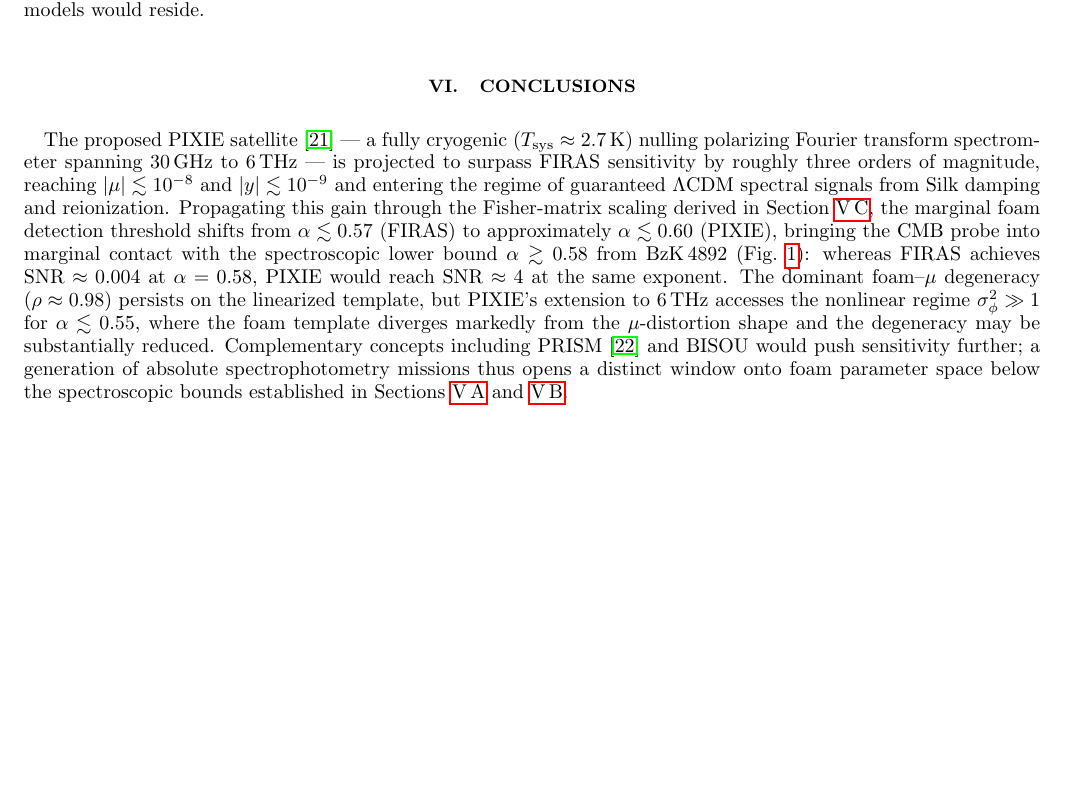
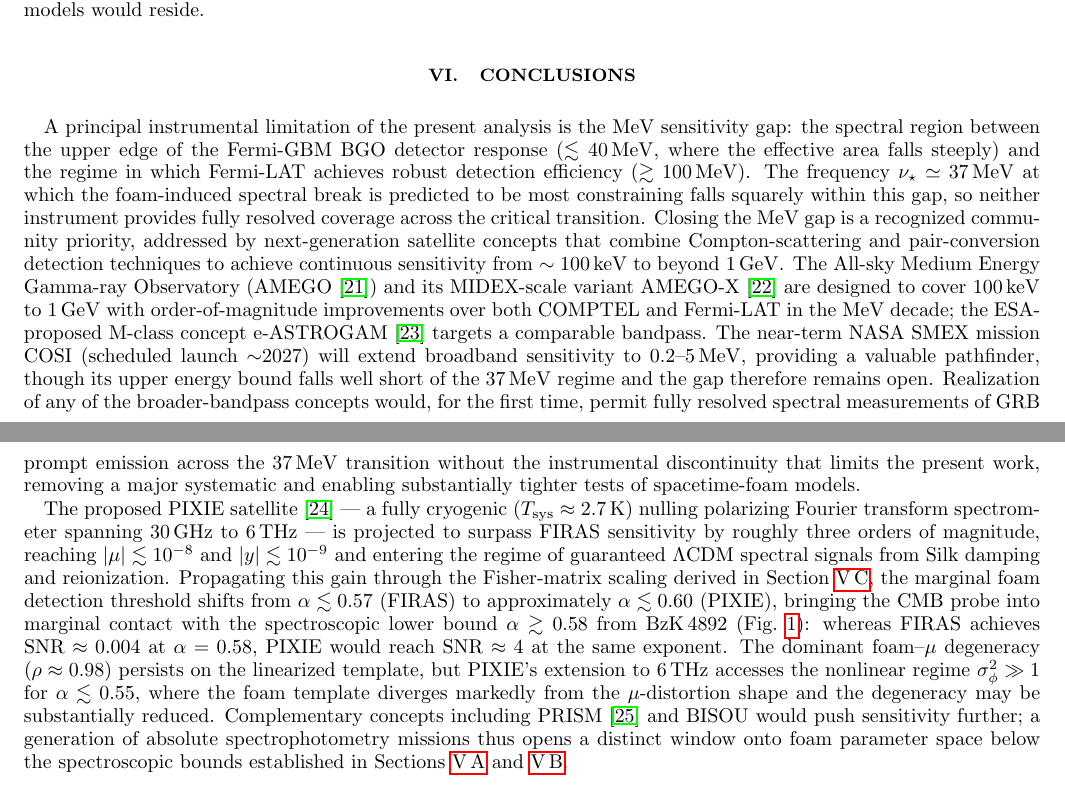
Before and after one commit to AlexGKim/foam, a LaTeX paper (docs/g1.tex, which reads docs/references.bib): part of page 10 of 16 before the commit and two parts of pages 10 and 11 of 16 after it, the two joined at a grey line, cut so that both start at the same text, the shorter picture padded with empty space. Compiled offline with pdfLaTeX.

Commit message:
Add MeV sensitivity gap paragraph and bib entries (§Conclusions)
Inserts a new opening paragraph in the Conclusions section identifying
the ~37 MeV instrumental dead zone between GBM-BGO and Fermi-LAT as a
systematic limitation, and framing AMEGO, AMEGO-X, e-ASTROGAM, and COSI
as community efforts to close it. Adds McEnery2019, Caputo2022, and
DeAngelis2017 to references.bib.

Co-Authored-By: Claude Sonnet 4.6 <noreply@anthropic.com>

```diff
--- a/docs/g1.tex
+++ b/docs/g1.tex
@@ -955,6 +955,35 @@ would reside.
 \section{Conclusions}
 \label{sec:conclusions}
 
+A principal instrumental limitation of the present analysis is the MeV
+sensitivity gap: the spectral region between the upper edge of the
+Fermi-GBM BGO detector response ($\lesssim40\,\mathrm{MeV}$, where the
+effective area falls steeply) and the regime in which Fermi-LAT achieves
+robust detection efficiency ($\gtrsim100\,\mathrm{MeV}$).
+The frequency $\nu_\star \simeq 37\,\mathrm{MeV}$ at which the foam-induced
+spectral break is predicted to be most constraining falls squarely within
+this gap, so neither instrument provides fully resolved coverage across
+the critical transition.
+Closing the MeV gap is a recognized community priority, addressed by
+next-generation satellite concepts that combine Compton-scattering and
+pair-conversion detection techniques to achieve continuous sensitivity from
+$\sim100\,\mathrm{keV}$ to beyond $1\,\mathrm{GeV}$.
+The All-sky Medium Energy Gamma-ray Observatory
+(AMEGO~\cite{McEnery2019}) and its MIDEX-scale variant
+AMEGO-X~\cite{Caputo2022} are designed to cover $100\,\mathrm{keV}$ to
+$1\,\mathrm{GeV}$ with order-of-magnitude improvements over both COMPTEL
+and Fermi-LAT in the MeV decade; the ESA-proposed M-class concept
+e-ASTROGAM~\cite{DeAngelis2017} targets a comparable bandpass.
+The near-term NASA SMEX mission COSI (scheduled launch $\sim$2027)
+will extend broadband sensitivity to $0.2$--$5\,\mathrm{MeV}$, providing
+a valuable pathfinder, though its upper energy bound falls well short of
+the $37\,\mathrm{MeV}$ regime and the gap therefore remains open.
+Realization of any of the broader-bandpass concepts would, for the first
+time, permit fully resolved spectral measurements of GRB prompt emission
+across the $37\,\mathrm{MeV}$ transition without the instrumental
+discontinuity that limits the present work, removing a major systematic
+and enabling substantially tighter tests of spacetime-foam models.
+
 The proposed PIXIE satellite~\cite{Kogut2011} --- a fully cryogenic
 ($T_{\rm sys}\approx2.7$\,K) nulling polarizing Fourier transform spectrometer
 spanning $30$\,GHz to $6$\,THz --- is projected to surpass FIRAS sensitivity
--- a/docs/references.bib
+++ b/docs/references.bib
@@ -751,0 +786 @@ archivePrefix = {arXiv},
+  number        = {1},
```
Also changed, not shown: docs/g1.bbl (added), docs/g1.pdf, docs/references.bib (41 more changed lines), 5 other files.
